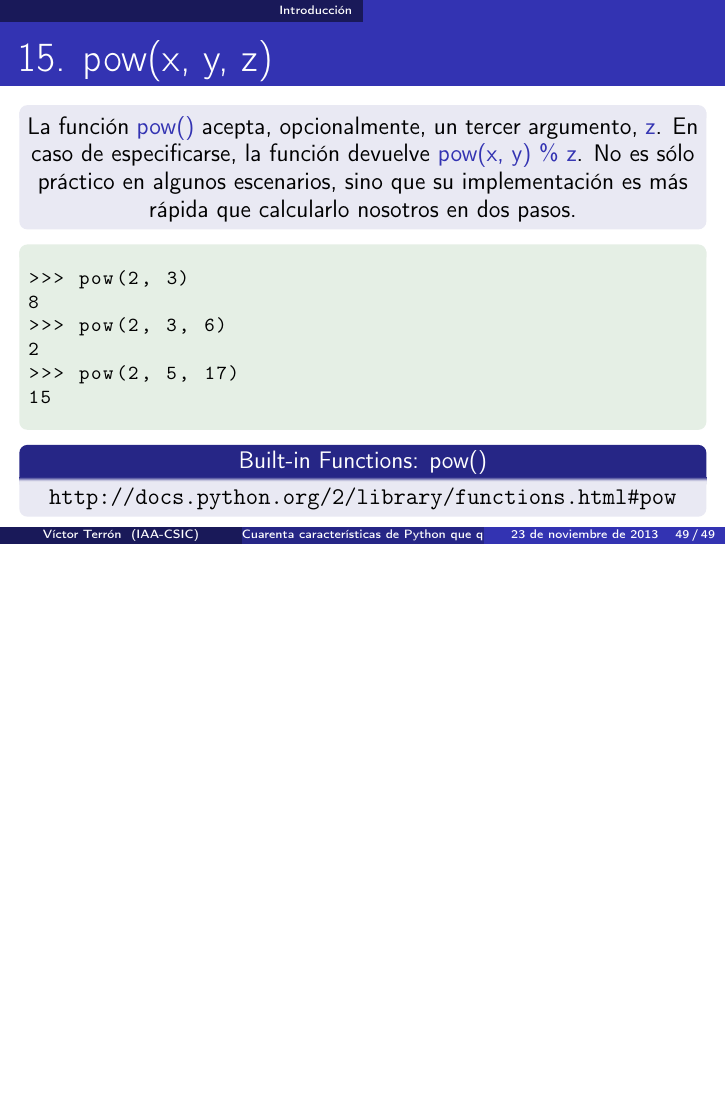
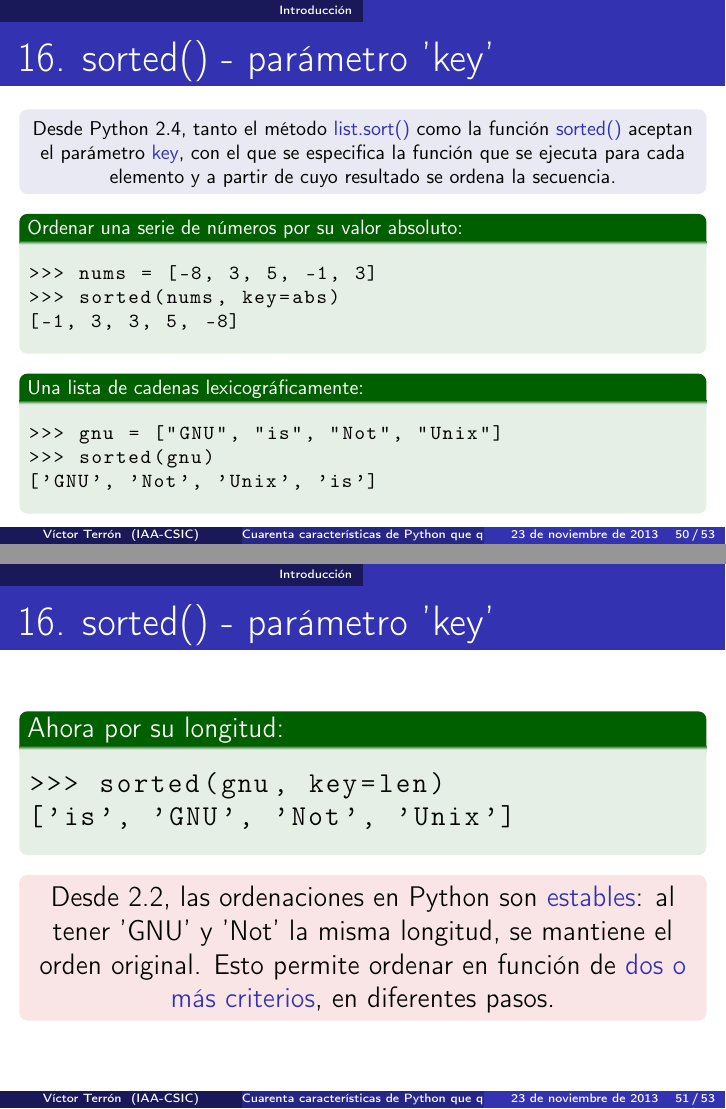
Before and after one commit to vterron/python-talks, LaTeX slides (python-cuarenta.tex): page 49 of 49 before the commit and pages 50 and 51 of 53 after it, the two joined at a grey line, the shorter picture padded with empty space. Compiled offline with pdfLaTeX.

Commit message:
Añade punto 16 — El parámetro 'key' de sorted()

```diff
--- a/python-cuarenta.tex
+++ b/python-cuarenta.tex
@@ -1220,3 +1220,51 @@ False
   \end{block}
 \end{frame}
 
+\begin{frame}[fragile]{16. sorted() - parámetro 'key'}
+  \footnotesize
+  \begin{block}{}
+    \centering
+    Desde Python 2.4, tanto el método \structure{list.sort()} como la
+    función \structure{sorted()} aceptan el parámetro \structure{key},
+    con el que se especifica la función que se ejecuta para cada
+    elemento y a partir de cuyo resultado se ordena la secuencia.
+  \end{block}
+
+  \begin{exampleblock}
+    {Ordenar una serie de números por su valor absoluto:}
+    \begin{lstlisting}
+>>> nums = [-8, 3, 5, -1, 3]
+>>> sorted(nums, key=abs)
+[-1, 3, 3, 5, -8]
+    \end{lstlisting}
+  \end{exampleblock}
+
+  \begin{exampleblock}
+    {Una lista de cadenas lexicográficamente:}
+    \begin{lstlisting}
+>>> gnu = ["GNU", "is", "Not", "Unix"]
+>>> sorted(gnu)
+['GNU', 'Not', 'Unix', 'is']
+    \end{lstlisting}
+  \end{exampleblock}
+\end{frame}
+
+\begin{frame}[fragile]{16. sorted() - parámetro 'key'}
+  \begin{exampleblock}
+    {Ahora por su longitud:}
+    \begin{lstlisting}
+>>> sorted(gnu, key=len)
+['is', 'GNU', 'Not', 'Unix']
+    \end{lstlisting}
+  \end{exampleblock}
+
+  \begin{alertblock}{}
+    \centering
+    Desde 2.2, las ordenaciones en Python son \structure{estables}: al
+    tener 'GNU' y 'Not' la misma longitud, se mantiene el orden
+    original. Esto permite ordenar en función de \structure{dos o más
+    criterios}, en diferentes pasos.
+  \end{alertblock}
+\end{frame}
+
+\begin{frame}[fragile]{16. sorted() - parámetro 'key'}
@@ -1222,0 +1294 @@ False
+\begin{frame}[fragile]{16. sorted() - parámetro 'key'}
```
Also changed, not shown: python-cuarenta.tex (53 more changed lines).
